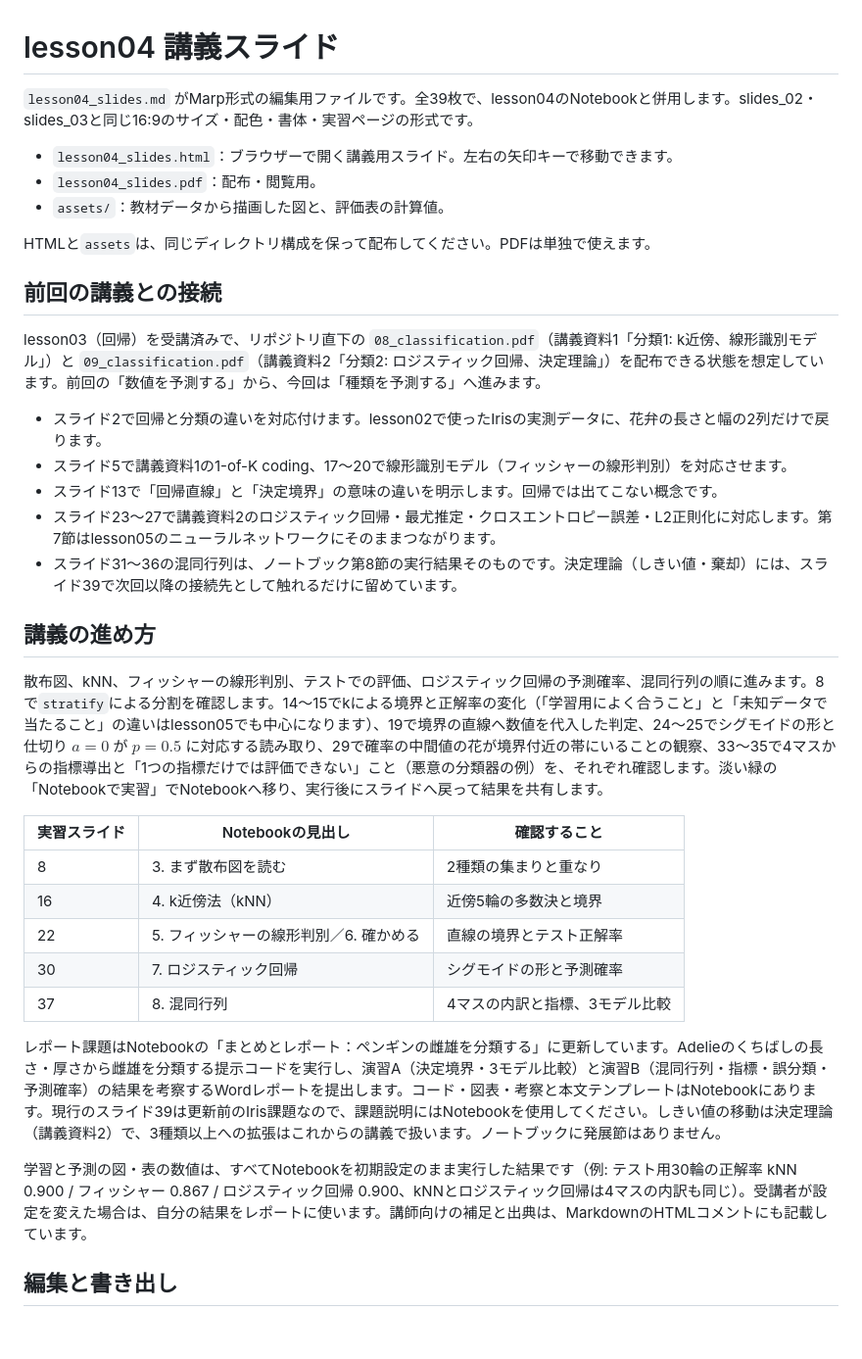
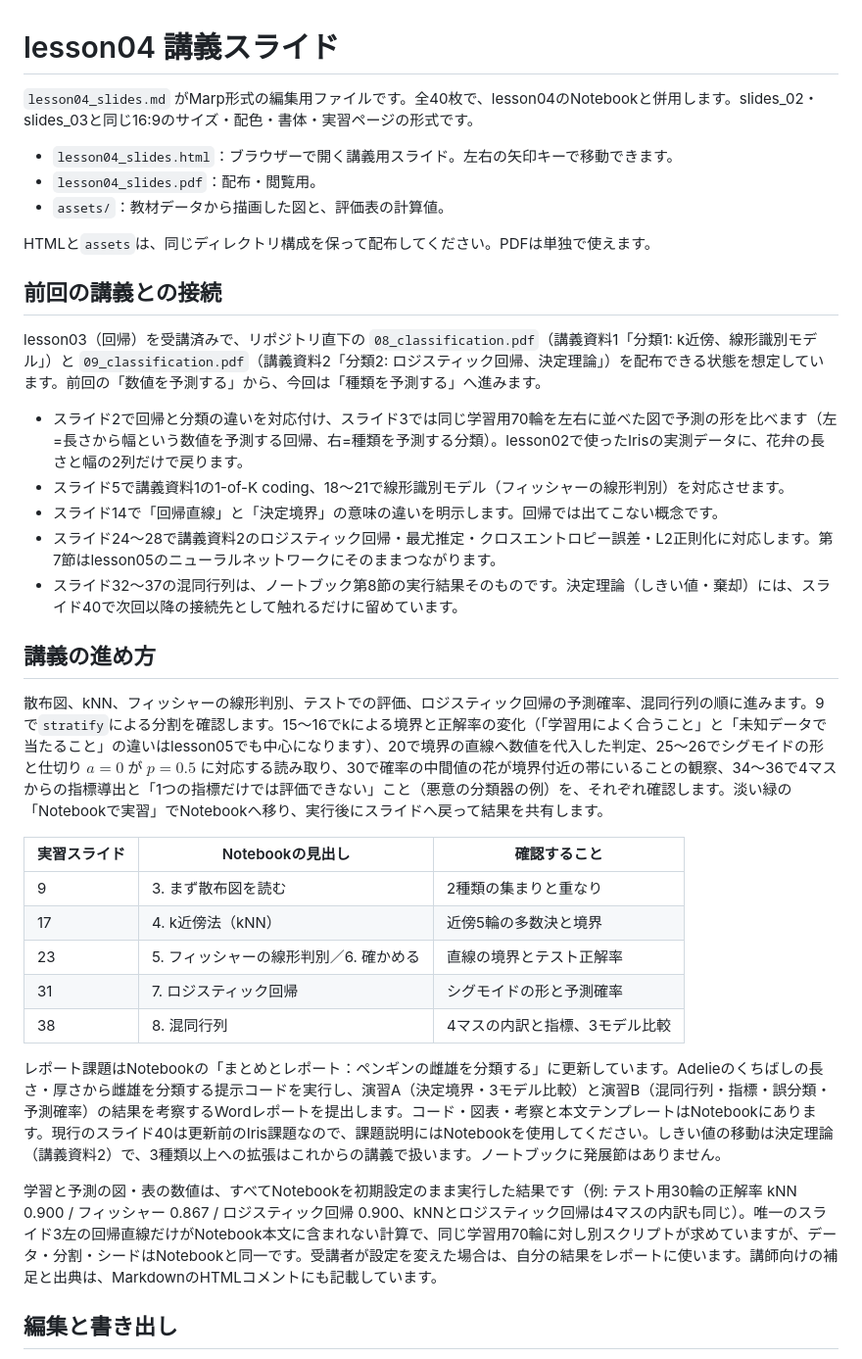
Before and after one commit to KazuhisaFujita/MachineLearning_training, a Markdown page: slides_04/README.md, the part around one of its changes. Shown at 98% size. Drawn GitHub-style; blank space fills up the shorter version.

Commit message:
make slides 04

```diff
--- a/slides_04/README.md
+++ b/slides_04/README.md
@@ -1,6 +1,6 @@
 # lesson04 講義スライド
 
-`lesson04_slides.md` がMarp形式の編集用ファイルです。全39枚で、lesson04のNotebookと併用します。slides_02・slides_03と同じ16:9のサイズ・配色・書体・実習ページの形式です。
+`lesson04_slides.md` がMarp形式の編集用ファイルです。全40枚で、lesson04のNotebookと併用します。slides_02・slides_03と同じ16:9のサイズ・配色・書体・実習ページの形式です。
 
 - `lesson04_slides.html`：ブラウザーで開く講義用スライド。左右の矢印キーで移動できます。
 - `lesson04_slides.pdf`：配布・閲覧用。
@@ -12,27 +12,27 @@ HTMLと`assets`は、同じディレクトリ構成を保って配布してく
 
 lesson03（回帰）を受講済みで、リポジトリ直下の `08_classification.pdf`（講義資料1「分類1: k近傍、線形識別モデル」）と `09_classification.pdf`（講義資料2「分類2: ロジスティック回帰、決定理論」）を配布できる状態を想定しています。前回の「数値を予測する」から、今回は「種類を予測する」へ進みます。
 
-- スライド2で回帰と分類の違いを対応付けます。lesson02で使ったIrisの実測データに、花弁の長さと幅の2列だけで戻ります。
-- スライド5で講義資料1の1-of-K coding、17〜20で線形識別モデル（フィッシャーの線形判別）を対応させます。
-- スライド13で「回帰直線」と「決定境界」の意味の違いを明示します。回帰では出てこない概念です。
-- スライド23〜27で講義資料2のロジスティック回帰・最尤推定・クロスエントロピー誤差・L2正則化に対応します。第7節はlesson05のニューラルネットワークにそのままつながります。
-- スライド31〜36の混同行列は、ノートブック第8節の実行結果そのものです。決定理論（しきい値・棄却）には、スライド39で次回以降の接続先として触れるだけに留めています。
+- スライド2で回帰と分類の違いを対応付け、スライド3では同じ学習用70輪を左右に並べた図で予測の形を比べます（左=長さから幅という数値を予測する回帰、右=種類を予測する分類）。lesson02で使ったIrisの実測データに、花弁の長さと幅の2列だけで戻ります。
+- スライド5で講義資料1の1-of-K coding、18〜21で線形識別モデル（フィッシャーの線形判別）を対応させます。
+- スライド14で「回帰直線」と「決定境界」の意味の違いを明示します。回帰では出てこない概念です。
+- スライド24〜28で講義資料2のロジスティック回帰・最尤推定・クロスエントロピー誤差・L2正則化に対応します。第7節はlesson05のニューラルネットワークにそのままつながります。
+- スライド32〜37の混同行列は、ノートブック第8節の実行結果そのものです。決定理論（しきい値・棄却）には、スライド40で次回以降の接続先として触れるだけに留めています。
 
 ## 講義の進め方
 
-散布図、kNN、フィッシャーの線形判別、テストでの評価、ロジスティック回帰の予測確率、混同行列の順に進みます。8で`stratify`による分割を確認します。14〜15でkによる境界と正解率の変化（「学習用によく合うこと」と「未知データで当たること」の違いはlesson05でも中心になります）、19で境界の直線へ数値を代入した判定、24〜25でシグモイドの形と仕切り $a=0$ が $p=0.5$ に対応する読み取り、29で確率の中間値の花が境界付近の帯にいることの観察、33〜35で4マスからの指標導出と「1つの指標だけでは評価できない」こと（悪意の分類器の例）を、それぞれ確認します。淡い緑の「Notebookで実習」でNotebookへ移り、実行後にスライドへ戻って結果を共有します。
+散布図、kNN、フィッシャーの線形判別、テストでの評価、ロジスティック回帰の予測確率、混同行列の順に進みます。9で`stratify`による分割を確認します。15〜16でkによる境界と正解率の変化（「学習用によく合うこと」と「未知データで当たること」の違いはlesson05でも中心になります）、20で境界の直線へ数値を代入した判定、25〜26でシグモイドの形と仕切り $a=0$ が $p=0.5$ に対応する読み取り、30で確率の中間値の花が境界付近の帯にいることの観察、34〜36で4マスからの指標導出と「1つの指標だけでは評価できない」こと（悪意の分類器の例）を、それぞれ確認します。淡い緑の「Notebookで実習」でNotebookへ移り、実行後にスライドへ戻って結果を共有します。
 
 | 実習スライド | Notebookの見出し | 確認すること |
 | --- | --- | --- |
-| 8 | 3. まず散布図を読む | 2種類の集まりと重なり |
-| 16 | 4. k近傍法（kNN） | 近傍5輪の多数決と境界 |
-| 22 | 5. フィッシャーの線形判別／6. 確かめる | 直線の境界とテスト正解率 |
-| 30 | 7. ロジスティック回帰 | シグモイドの形と予測確率 |
-| 37 | 8. 混同行列 | 4マスの内訳と指標、3モデル比較 |
+| 9 | 3. まず散布図を読む | 2種類の集まりと重なり |
+| 17 | 4. k近傍法（kNN） | 近傍5輪の多数決と境界 |
+| 23 | 5. フィッシャーの線形判別／6. 確かめる | 直線の境界とテスト正解率 |
+| 31 | 7. ロジスティック回帰 | シグモイドの形と予測確率 |
+| 38 | 8. 混同行列 | 4マスの内訳と指標、3モデル比較 |
 
-レポート課題はNotebookの「まとめとレポート：ペンギンの雌雄を分類する」に更新しています。Adelieのくちばしの長さ・厚さから雌雄を分類する提示コードを実行し、演習A（決定境界・3モデル比較）と演習B（混同行列・指標・誤分類・予測確率）の結果を考察するWordレポートを提出します。コード・図表・考察と本文テンプレートはNotebookにあります。現行のスライド39は更新前のIris課題なので、課題説明にはNotebookを使用してください。しきい値の移動は決定理論（講義資料2）で、3種類以上への拡張はこれからの講義で扱います。ノートブックに発展節はありません。
+レポート課題はNotebookの「まとめとレポート：ペンギンの雌雄を分類する」に更新しています。Adelieのくちばしの長さ・厚さから雌雄を分類する提示コードを実行し、演習A（決定境界・3モデル比較）と演習B（混同行列・指標・誤分類・予測確率）の結果を考察するWordレポートを提出します。コード・図表・考察と本文テンプレートはNotebookにあります。現行のスライド40は更新前のIris課題なので、課題説明にはNotebookを使用してください。しきい値の移動は決定理論（講義資料2）で、3種類以上への拡張はこれからの講義で扱います。ノートブックに発展節はありません。
 
-学習と予測の図・表の数値は、すべてNotebookを初期設定のまま実行した結果です（例: テスト用30輪の正解率 kNN 0.900 / フィッシャー 0.867 / ロジスティック回帰 0.900、kNNとロジスティック回帰は4マスの内訳も同じ）。受講者が設定を変えた場合は、自分の結果をレポートに使います。講師向けの補足と出典は、MarkdownのHTMLコメントにも記載しています。
+学習と予測の図・表の数値は、すべてNotebookを初期設定のまま実行した結果です（例: テスト用30輪の正解率 kNN 0.900 / フィッシャー 0.867 / ロジスティック回帰 0.900、kNNとロジスティック回帰は4マスの内訳も同じ）。唯一のスライド3左の回帰直線だけがNotebook本文に含まれない計算で、同じ学習用70輪に対し別スクリプトが求めていますが、データ・分割・シードはNotebookと同一です。受講者が設定を変えた場合は、自分の結果をレポートに使います。講師向けの補足と出典は、MarkdownのHTMLコメントにも記載しています。
 
 ## 編集と書き出し
 
```
Also changed, not shown: other parts of slides_04/README.md (+14 -12 lines), slides_04/lesson04_slides.md (+17 -5 lines), slides_04/assets/regression_vs_classification.png (added), 3 other files.
